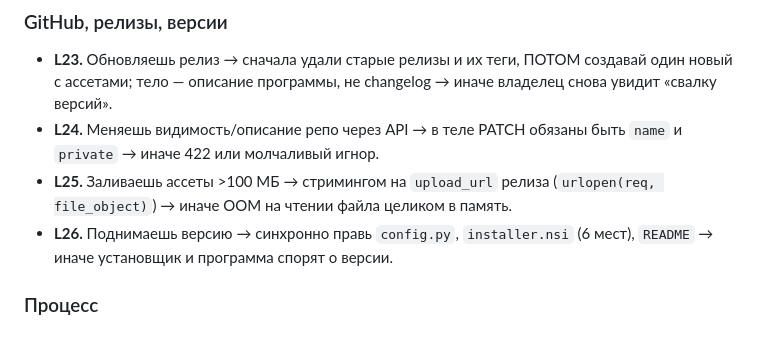
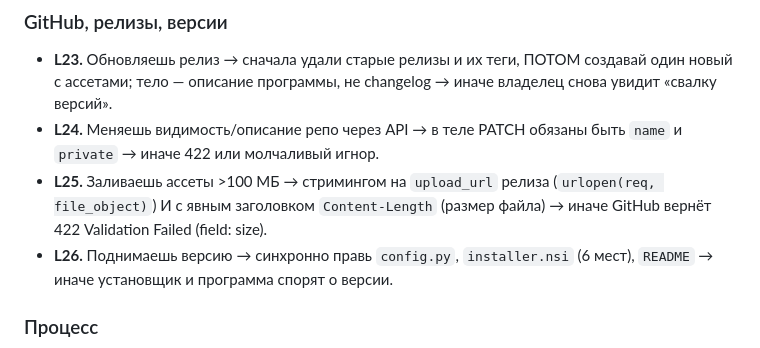
Before and after one commit to flash72i/raspoznavatel, a Markdown page: INSTRUCTIONS.md, the part around the change. Rendered like a GitHub page.

Commit message:
INSTRUCTIONS: урок L30 — Content-Length обязателен при потоковой загрузке ассетов релиза

```diff
--- a/INSTRUCTIONS.md
+++ b/INSTRUCTIONS.md
@@ -315,7 +315,8 @@ bash tools/gh-backup.sh push <папка> -m "то же сообщение"
 * **L24.** Меняешь видимость/описание репо через API → в теле PATCH обязаны быть
   `name` и `private` → иначе 422 или молчаливый игнор.
 * **L25.** Заливаешь ассеты >100 МБ → стримингом на `upload_url` релиза
-  (`urlopen(req, file_object)`) → иначе OOM на чтении файла целиком в память.
+  (`urlopen(req, file_object)`) И с явным заголовком `Content-Length`
+  (размер файла) → иначе GitHub вернёт 422 Validation Failed (field: size).
 * **L26.** Поднимаешь версию → синхронно правь `config.py`, `installer.nsi`
   (6 мест), `README` → иначе установщик и программа спорят о версии.
 
```
